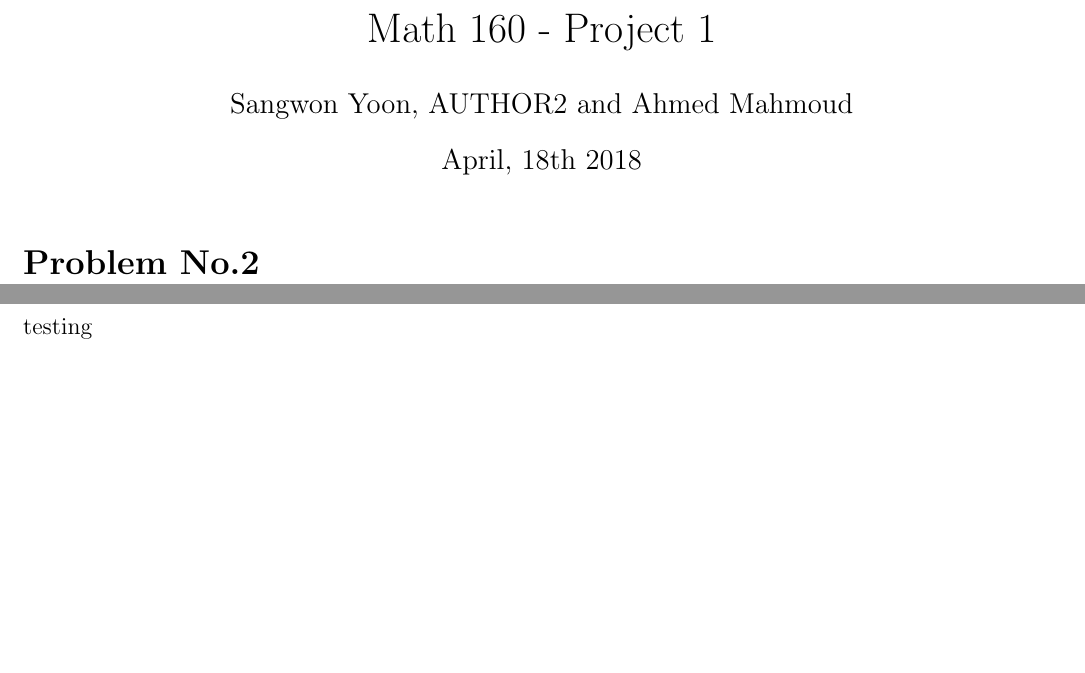
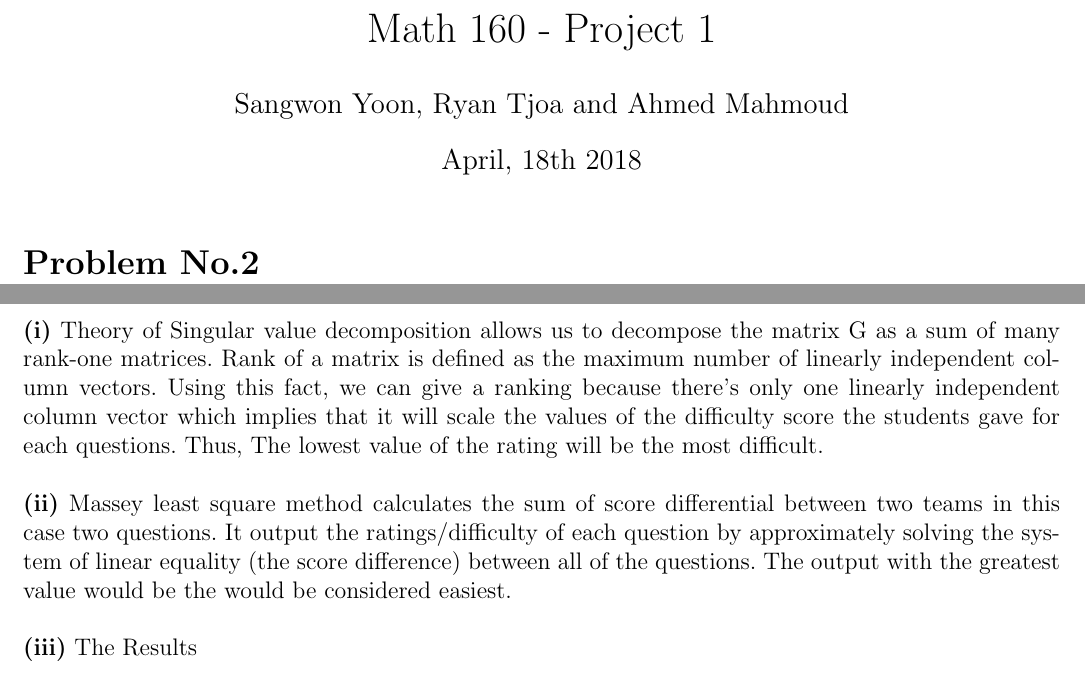
Before and after one commit to Ahdhn/MATH160, a LaTeX document (Projects/project_1/hw_1.tex, which reads Projects/project_1/tex/prob3.tex): two parts of pages 1 and 2 of 5, joined at a grey line, cut so that both start at the same text, the shorter picture padded with empty space. Compiled offline with pdfLaTeX.

Commit message:
prob3part1and2
Parts (i) and (ii) of 3
Optimization Model 2015 in Books

```diff
--- a/Projects/project_1/hw_1.tex
+++ b/Projects/project_1/hw_1.tex
@@ -15,7 +15,7 @@
 \begin{document}
 
 \title{Math 160 - Project 1}
-\author{Sangwon Yoon, AUTHOR2 and Ahmed Mahmoud}
+\author{Sangwon Yoon, Ryan Tjoa and Ahmed Mahmoud}
 \date{April, 18th 2018}
 
 \maketitle
--- a/Projects/project_1/tex/prob3.tex
+++ b/Projects/project_1/tex/prob3.tex
@@ -1,4 +1,10 @@
 \section*{Problem No.3} \label{sec:prob3}
 
-
-testing
+\textbf{(i)} Theory of Singular value decomposition allows us to decompose the matrix G as a sum of many rank-one matrices. Rank of a matrix is defined as the maximum number of linearly independent column vectors. Using this fact, we can give a ranking because there's only one linearly independent column vector which implies that it will scale the values of the difficulty score the students gave for each questions. Thus, The lowest value of the rating will be the most difficult.
+\\
+\\
+\textbf{(ii)}
+Massey least square method calculates the sum of score differential between two teams in this case two questions. It output the ratings/difficulty of each question by approximately solving the system of linear equality (the score difference) between all of the questions. The output with the greatest value would be the would be considered easiest.
+\\
+\\
+\textbf{(iii)} The Results
```
Also changed, not shown: Projects/project_1/hw_1.pdf, 1 other file.
